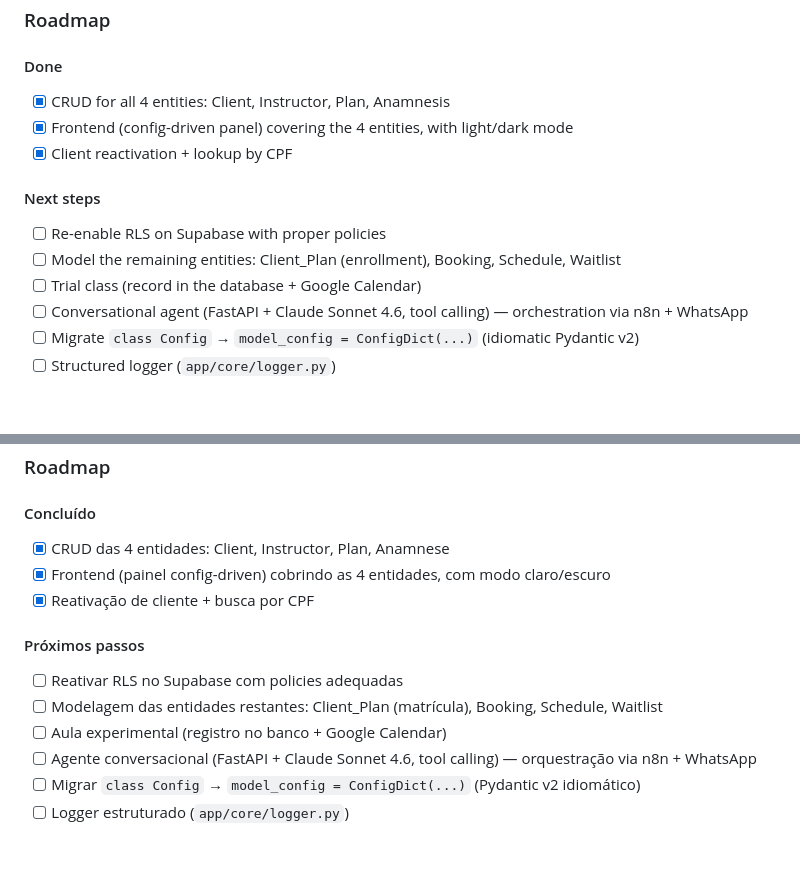
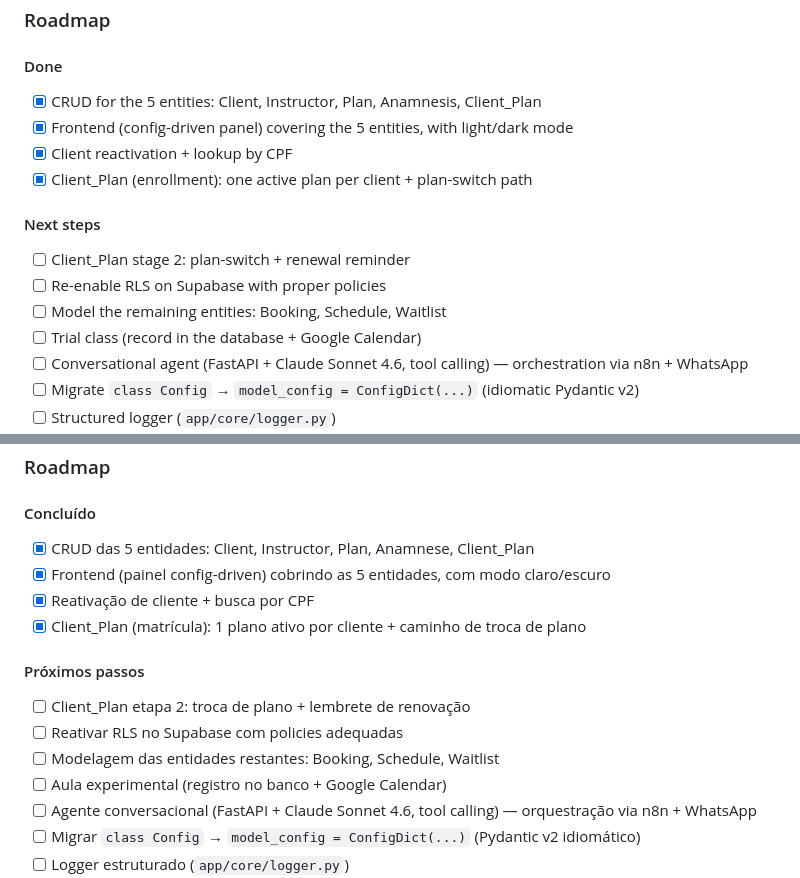
Before and after one commit to AmandaPardinho/projeto-aplicado-2, a Markdown page: README.md, 2 parts joined by grey strips. GitHub-like rendering; blank space fills up the shorter version.

```diff
--- a/README.md
+++ b/README.md
@@ -260,13 +279,15 @@ git commit -m "feat(db): update schema dump after <description of the change>"
 ### Roadmap
 
 #### Done
-- [x] CRUD for all 4 entities: Client, Instructor, Plan, Anamnesis
-- [x] Frontend (config-driven panel) covering the 4 entities, with light/dark mode
+- [x] CRUD for the 5 entities: Client, Instructor, Plan, Anamnesis, Client_Plan
+- [x] Frontend (config-driven panel) covering the 5 entities, with light/dark mode
 - [x] Client reactivation + lookup by CPF
+- [x] Client_Plan (enrollment): one active plan per client + plan-switch path
 
 #### Next steps
+- [ ] Client_Plan stage 2: plan-switch + renewal reminder
 - [ ] Re-enable RLS on Supabase with proper policies
-- [ ] Model the remaining entities: Client_Plan (enrollment), Booking, Schedule, Waitlist
+- [ ] Model the remaining entities: Booking, Schedule, Waitlist
 - [ ] Trial class (record in the database + Google Calendar)
 - [ ] Conversational agent (FastAPI + Claude Sonnet 4.6, tool calling) — orchestration via n8n + WhatsApp
 - [ ] Migrate `class Config` → `model_config = ConfigDict(...)` (idiomatic Pydantic v2)
@@ -543,13 +583,15 @@ git commit -m "feat(db): update schema dump after <descrição da mudança>"
 ### Roadmap
 
 #### Concluído
-- [x] CRUD das 4 entidades: Client, Instructor, Plan, Anamnese
-- [x] Frontend (painel config-driven) cobrindo as 4 entidades, com modo claro/escuro
+- [x] CRUD das 5 entidades: Client, Instructor, Plan, Anamnese, Client_Plan
+- [x] Frontend (painel config-driven) cobrindo as 5 entidades, com modo claro/escuro
 - [x] Reativação de cliente + busca por CPF
+- [x] Client_Plan (matrícula): 1 plano ativo por cliente + caminho de troca de plano
 
 #### Próximos passos
+- [ ] Client_Plan etapa 2: troca de plano + lembrete de renovação
 - [ ] Reativar RLS no Supabase com policies adequadas
-- [ ] Modelagem das entidades restantes: Client_Plan (matrícula), Booking, Schedule, Waitlist
+- [ ] Modelagem das entidades restantes: Booking, Schedule, Waitlist
 - [ ] Aula experimental (registro no banco + Google Calendar)
 - [ ] Agente conversacional (FastAPI + Claude Sonnet 4.6, tool calling) — orquestração via n8n + WhatsApp
 - [ ] Migrar `class Config` → `model_config = ConfigDict(...)` (Pydantic v2 idiomático)
```
Also changed, not shown: other parts of README.md (+38 -0 lines).
